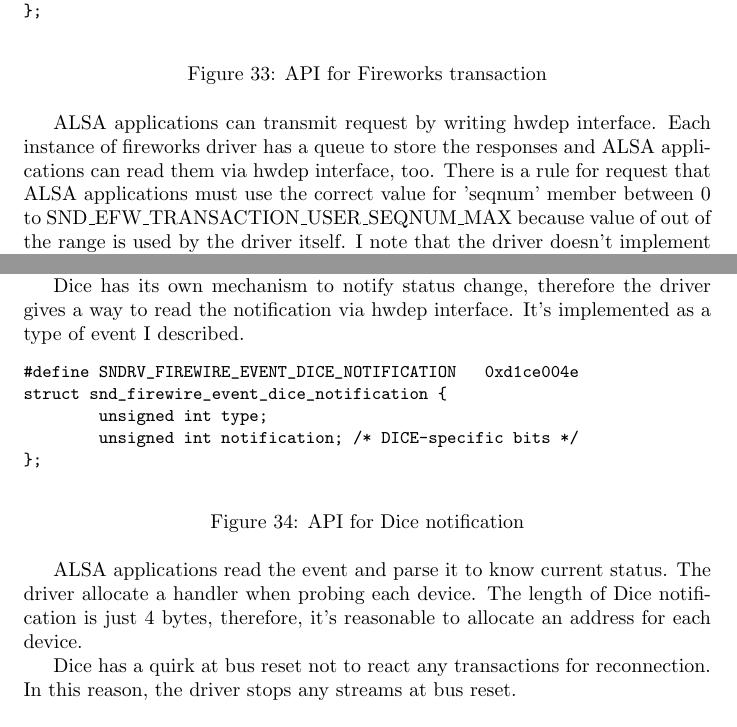
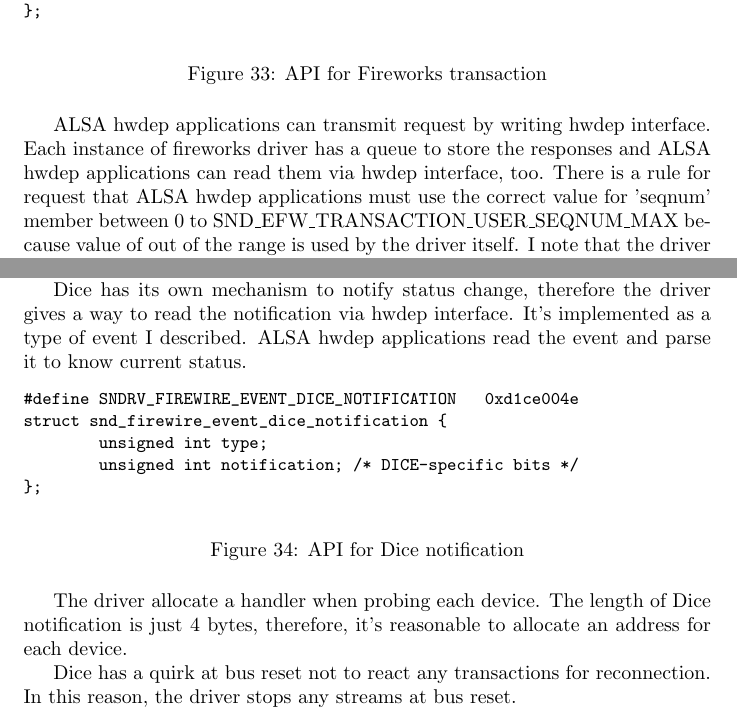
Before and after one commit to takaswie/alsa-firewire-report, a LaTeX paper (firewire.tex): two parts of pages 36 and 37 of 57, joined at a grey line, cut so that both start at the same text. Compiled offline with pdfLaTeX.

Commit message:
Emphasize some hwdep functionality for AlSA hwdep application.

```diff
--- a/firewire.tex
+++ b/firewire.tex
@@ -1082,7 +1082,7 @@
 \label{uapi-fireworks-transaction}
 \end{figure}
 
-ALSA applications can transmit request by writing hwdep interface. Each instance of fireworks driver has a queue to store the responses and ALSA applications can read them via hwdep interface, too. There is a rule for request that ALSA applications must use the correct value for 'seqnum' member between 0 to SND\_EFW\_TRANSACTION\_USER\_SEQNUM\_MAX because value of out of the range is used by the driver itself. I note that the driver doesn't implement whole fireworks commands, implements needed commands to maintain streams or help debug. You can see most kinds of fireworks transaction in FFADO\footnote{http://subversion.ffado.org/browser/trunk/libffado/src/fireworks/efc}.
+ALSA hwdep applications can transmit request by writing hwdep interface. Each instance of fireworks driver has a queue to store the responses and ALSA hwdep applications can read them via hwdep interface, too. There is a rule for request that ALSA hwdep applications must use the correct value for 'seqnum' member between 0 to SND\_EFW\_TRANSACTION\_USER\_SEQNUM\_MAX because value of out of the range is used by the driver itself. I note that the driver doesn't implement whole fireworks commands, implements needed commands to maintain streams or help debug. You can see most kinds of fireworks transaction in FFADO\footnote{http://subversion.ffado.org/browser/trunk/libffado/src/fireworks/efc}.
 
 Fireworks has two modes to transmit AMDTP packets. In Windows mode, the value of dbc in first CIP header is zero and whole the second CIP header is used to indicate timestamp. Another is IEC 61883 mode but this is not compliant to IEC 61883-1/6. The value of data block counter means the number of data blocks till the end of each packet. Additionally, Fireworks transmits empty packet with tag 0 in IEEE 1394 isochronous packet. Furthermore, Fireworks has some quirks depending on model and its firmware version. To support such quirks, the driver apply several flags to amdtp structure, but CMP is normal and separately from each direction.
 
@@ -1098,7 +1098,7 @@
 
 Dice driver may be moved to sound/firewire/dice/ and split to 9 files. Originally, the driver supports PCM playback but may be extended to PCM/MIDI playback and capture.
 
-Dice has its own mechanism to notify status change, therefore the driver gives a way to read the notification via hwdep interface. It's implemented as a type of event I described.
+Dice has its own mechanism to notify status change, therefore the driver gives a way to read the notification via hwdep interface. It's implemented as a type of event I described. ALSA hwdep applications read the event and parse it to know current status.
 
 \begin{figure}[H]
 \small
@@ -1113,7 +1113,7 @@
 \label{uapi-dice-notification}
 \end{figure}
 
-ALSA applications read the event and parse it to know current status. The driver allocate a handler when probing each device. The length of Dice notification is just 4 bytes, therefore, it's reasonable to allocate an address for each device.
+The driver allocate a handler when probing each device. The length of Dice notification is just 4 bytes, therefore, it's reasonable to allocate an address for each device.
 
 Dice has a quirk at bus reset not to react any transactions for reconnection. In this reason, the driver stops any streams at bus reset.
 
```
Also changed, not shown: firewire.pdf.
